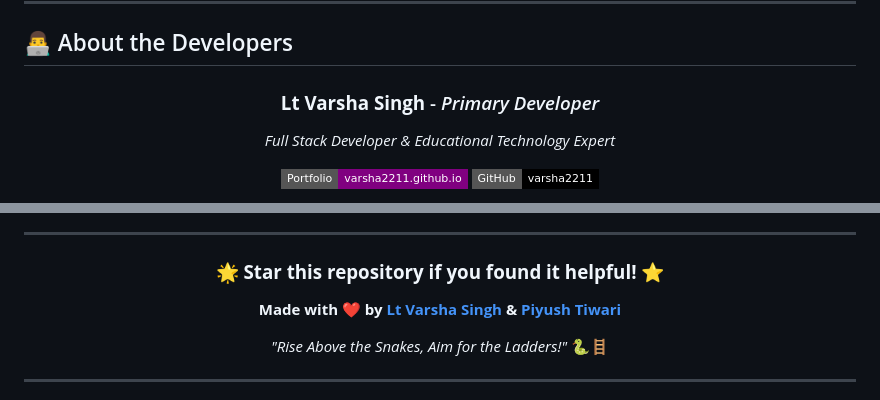
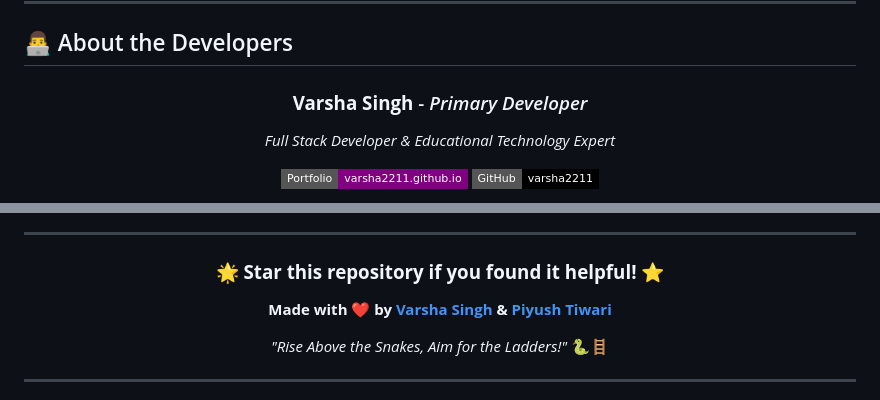
Before and after one commit to Piyushiitk24/EduLadder, a Markdown page: README.md, 2 parts joined by grey strips. Drawn GitHub-style; badges without logos.

Commit message:
🔧 FIX: Corrected developer title

```diff
--- a/README.md
+++ b/README.md
@@ -396,7 +396,7 @@ We especially welcome contributions from educators who can help improve the educ
 
 <div align="center">
 
-### **Lt Varsha Singh** - *Primary Developer*
+### **Varsha Singh** - *Primary Developer*
 *Full Stack Developer & Educational Technology Expert*
 
 [![Portfolio](https://img.shields.io/badge/Portfolio-varsha2211.github.io-purple?style=flat-square&logo=github)](https://varsha2211.github.io/Responsive-Portfolio/)
@@ -441,7 +441,7 @@ This project is open source and available under the [MIT License](LICENSE).
 
 ### 🌟 **Star this repository if you found it helpful!** ⭐
 
-**Made with ❤️ by [Lt Varsha Singh](https://varsha2211.github.io/Responsive-Portfolio/) & [Piyush Tiwari](https://github.com/piyushiitk24)**
+**Made with ❤️ by [Varsha Singh](https://varsha2211.github.io/Responsive-Portfolio/) & [Piyush Tiwari](https://github.com/piyushiitk24)**
 
 *"Rise Above the Snakes, Aim for the Ladders!"* 🐍🪜
 
```
